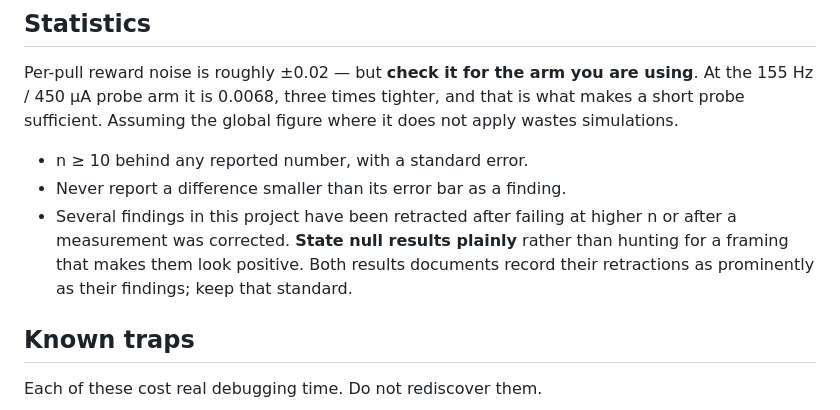
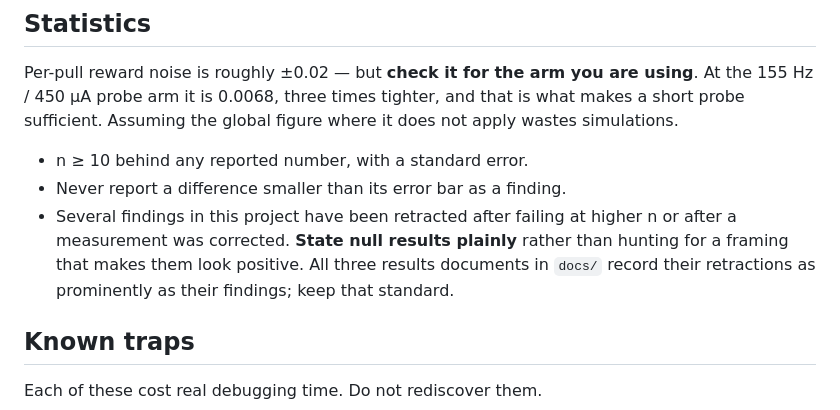
Before and after one commit to wzellers/dbs-code-fall-2026, a Markdown page: CLAUDE.md, the part around the change. Rendered like a GitHub page.

```diff
--- a/CLAUDE.md
+++ b/CLAUDE.md
@@ -77,8 +77,8 @@ probe sufficient. Assuming the global figure where it does not apply wastes simu
 - Never report a difference smaller than its error bar as a finding.
 - Several findings in this project have been retracted after failing at higher n or after a
   measurement was corrected. **State null results plainly** rather than hunting for a framing
-  that makes them look positive. Both results documents record their retractions as
-  prominently as their findings; keep that standard.
+  that makes them look positive. All three results documents in `docs/` record their
+  retractions as prominently as their findings; keep that standard.
 
 ## Known traps
 
```
Also changed, not shown: README.md (+13 -6 lines), docs/DETECTION_RESULTS.md (added, +309 -0 lines).
